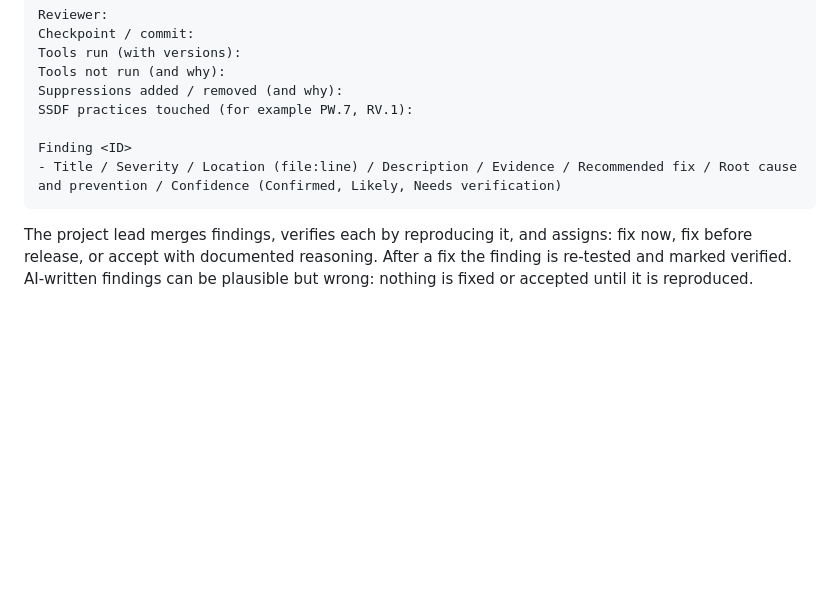
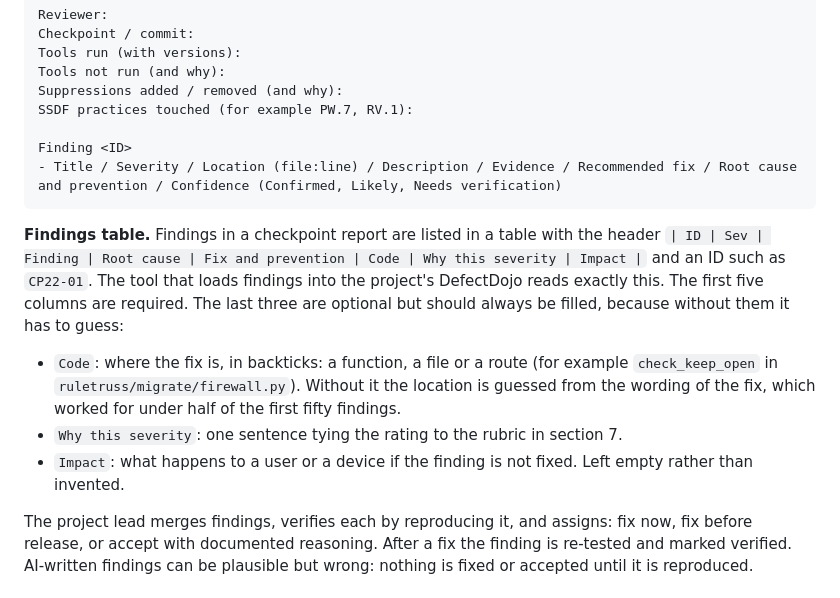
Before and after one commit to okieotsec/RuleTruss, a Markdown page: SECURITY_TEST_PLAN.md, the part around the change. GitHub-like rendering; blank space fills up the shorter version.

Commit message:
Test plan: document the findings table and its optional Code, Why this severity and Impact columns
The loader that puts checkpoint findings into DefectDojo reads this table; the three optional
columns let a report say where the fix is, why the severity was chosen, and the impact, instead
of leaving the loader to guess from wording.

Co-Authored-By: Claude Sonnet 5.5 <noreply@anthropic.com>

````diff
--- a/SECURITY_TEST_PLAN.md
+++ b/SECURITY_TEST_PLAN.md
@@ -109,6 +109,16 @@ Finding <ID>
 - Title / Severity / Location (file:line) / Description / Evidence / Recommended fix / Root cause and prevention / Confidence (Confirmed, Likely, Needs verification)
 ```
 
+**Findings table.** Findings in a checkpoint report are listed in a table with the header
+`| ID | Sev | Finding | Root cause | Fix and prevention | Code | Why this severity | Impact |` and an ID such as `CP22-01`. The tool that loads findings into the
+project's DefectDojo reads exactly this. The first five columns are required. The last three are optional but should always be filled, because without them it
+has to guess:
+
+* `Code`: where the fix is, in backticks: a function, a file or a route (for example `check_keep_open` in `ruletruss/migrate/firewall.py`). Without it the
+  location is guessed from the wording of the fix, which worked for under half of the first fifty findings.
+* `Why this severity`: one sentence tying the rating to the rubric in section 7.
+* `Impact`: what happens to a user or a device if the finding is not fixed. Left empty rather than invented.
+
 The project lead merges findings, verifies each by reproducing it, and assigns: fix now, fix before release, or accept with documented reasoning. After a fix the finding is re-tested and marked
 verified. AI-written findings can be plausible but wrong: nothing is fixed or accepted until it is reproduced.
 
````
